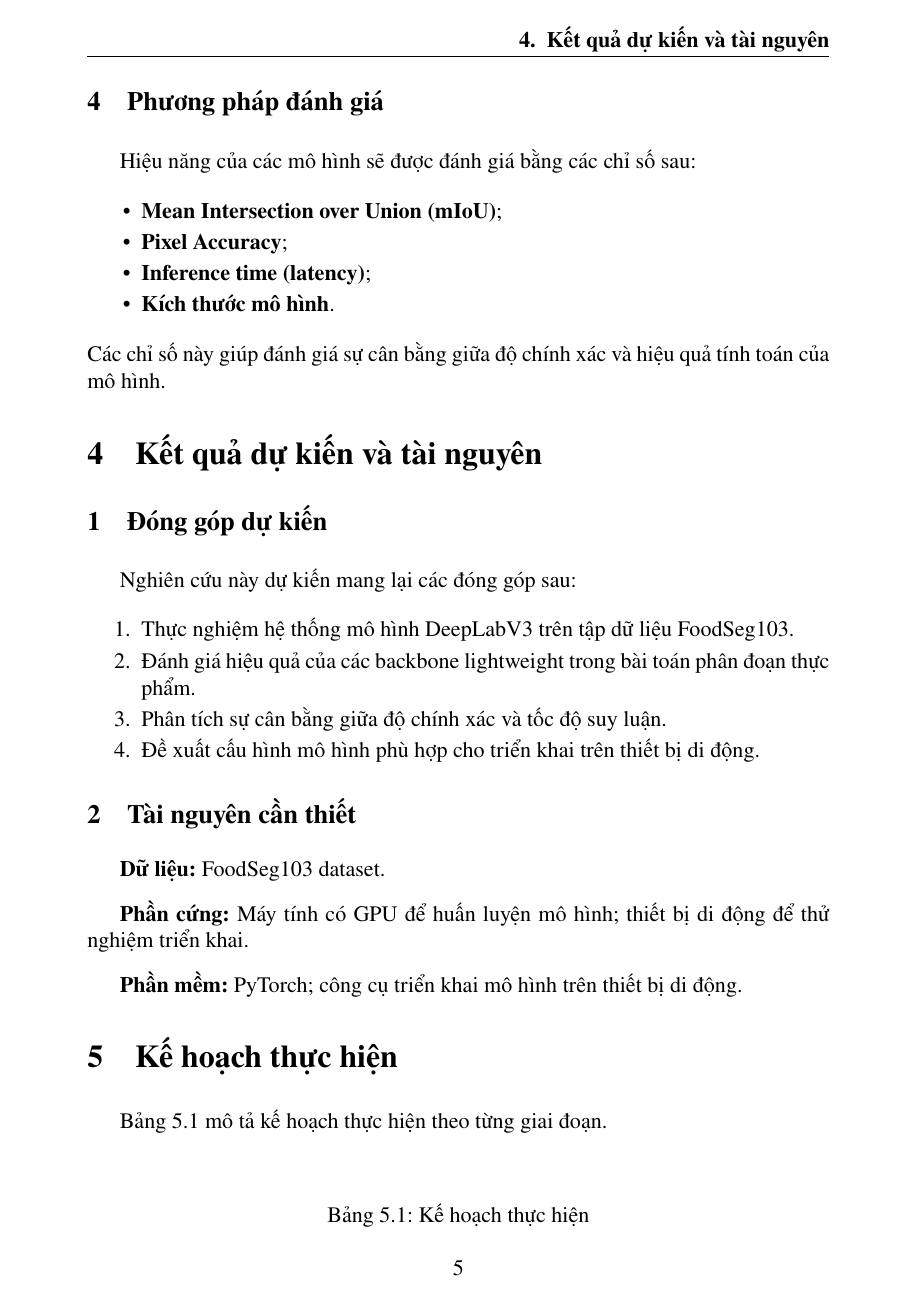
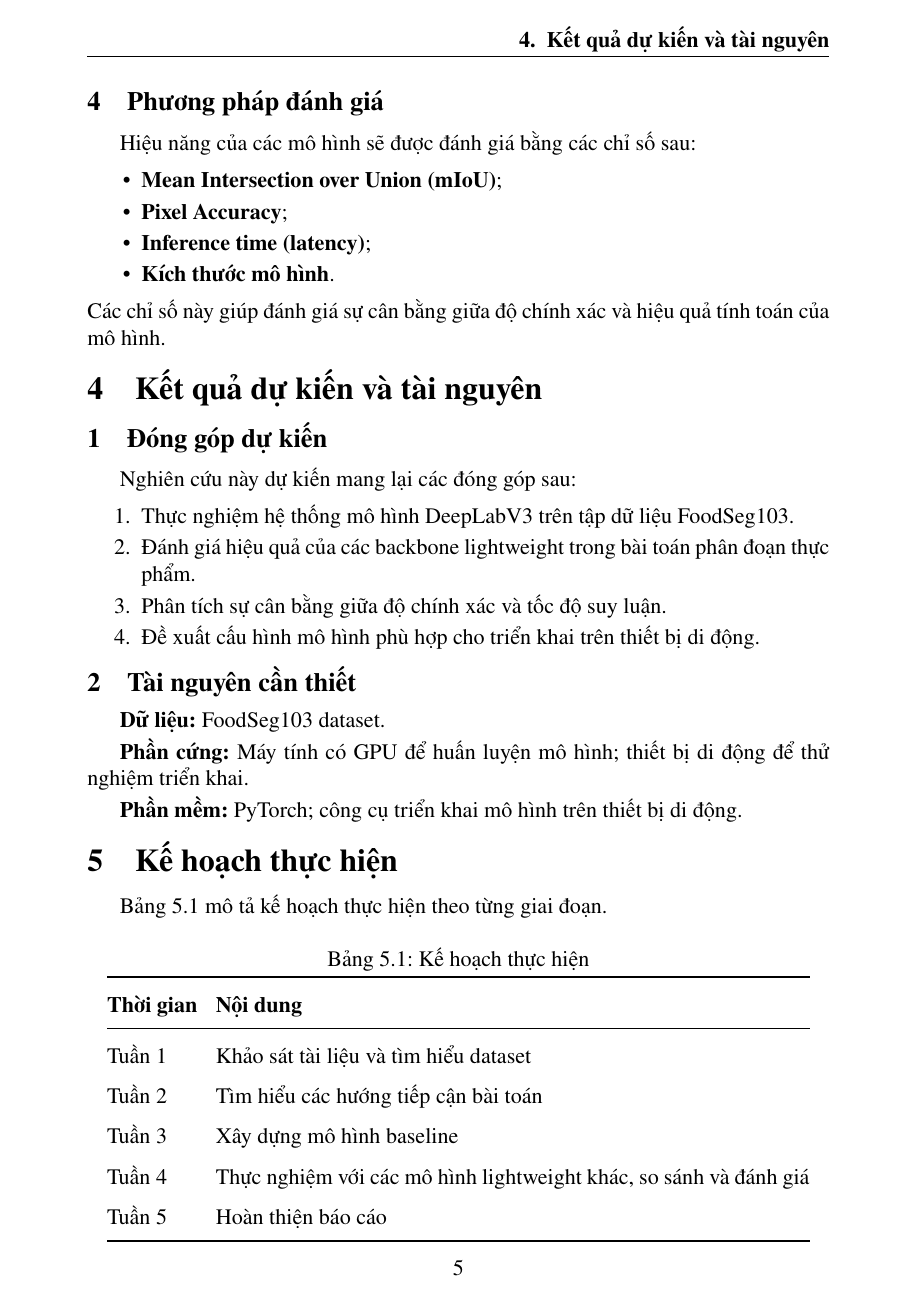
Before and after one commit to ariesanhthu/PROJECT-CV, a LaTeX document (proposal/main.tex): page 5 of 6 before the commit and page 5 of 5 after it. Compiled offline with pdfLaTeX.

Commit message:
update spacing

```diff
--- a/proposal/main.tex
+++ b/proposal/main.tex
@@ -26,7 +26,7 @@
 \usepackage{enumitem}
 
 % === Giảm spacing toàn tài liệu ===
-\setlength{\parskip}{0.35em plus 0.15em minus 0.1em}
+\setlength{\parskip}{0.3em plus 0.15em minus 0.1em}
 \titlespacing*{\section}{0pt}{1.1ex plus 0.3ex}{0.6ex plus 0.2ex}
 \titlespacing*{\subsection}{0pt}{0.9ex plus 0.2ex}{0.45ex plus 0.15ex}
 \titlespacing*{\subsubsection}{0pt}{0.7ex plus 0.2ex}{0.35ex plus 0.1ex}
```
